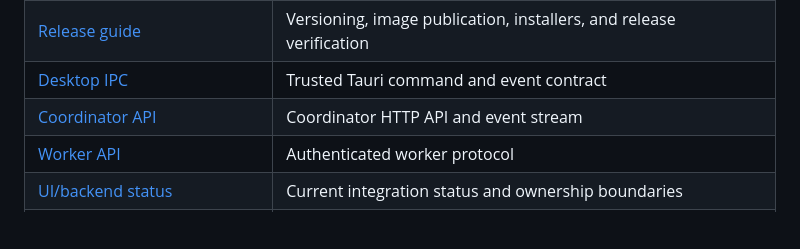
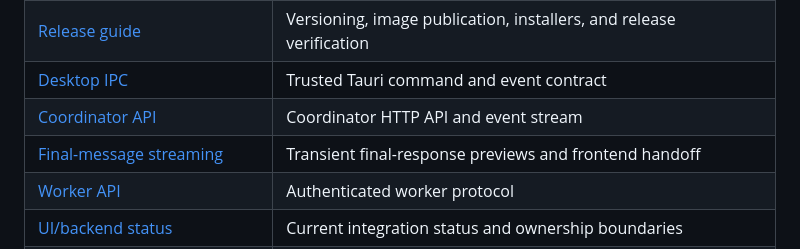
Before and after one commit to EinarLogiOskars/commitarium, a Markdown page: README.md, the part around the change. GitHub-like rendering; blank space fills up the shorter version.

Commit message:
docs: define final-message preview protocol

```diff
--- a/README.md
+++ b/README.md
@@ -220,6 +220,7 @@ every pull request and push to `main`.
 | [Release guide](docs/releasing.md) | Versioning, image publication, installers, and release verification |
 | [Desktop IPC](docs/desktop-ipc.md) | Trusted Tauri command and event contract |
 | [Coordinator API](docs/coordinator-api.md) | Coordinator HTTP API and event stream |
+| [Final-message streaming](docs/final-message-streaming.md) | Transient final-response previews and frontend handoff |
 | [Worker API](docs/worker-api.md) | Authenticated worker protocol |
 | [UI/backend status](docs/ui-backend-status.md) | Current integration status and ownership boundaries |
 | [Architecture decisions](docs/adr) | Accepted architectural decisions and rationale |
```
Also changed, not shown: docs/final-message-streaming.md (added, +139 -0 lines).
